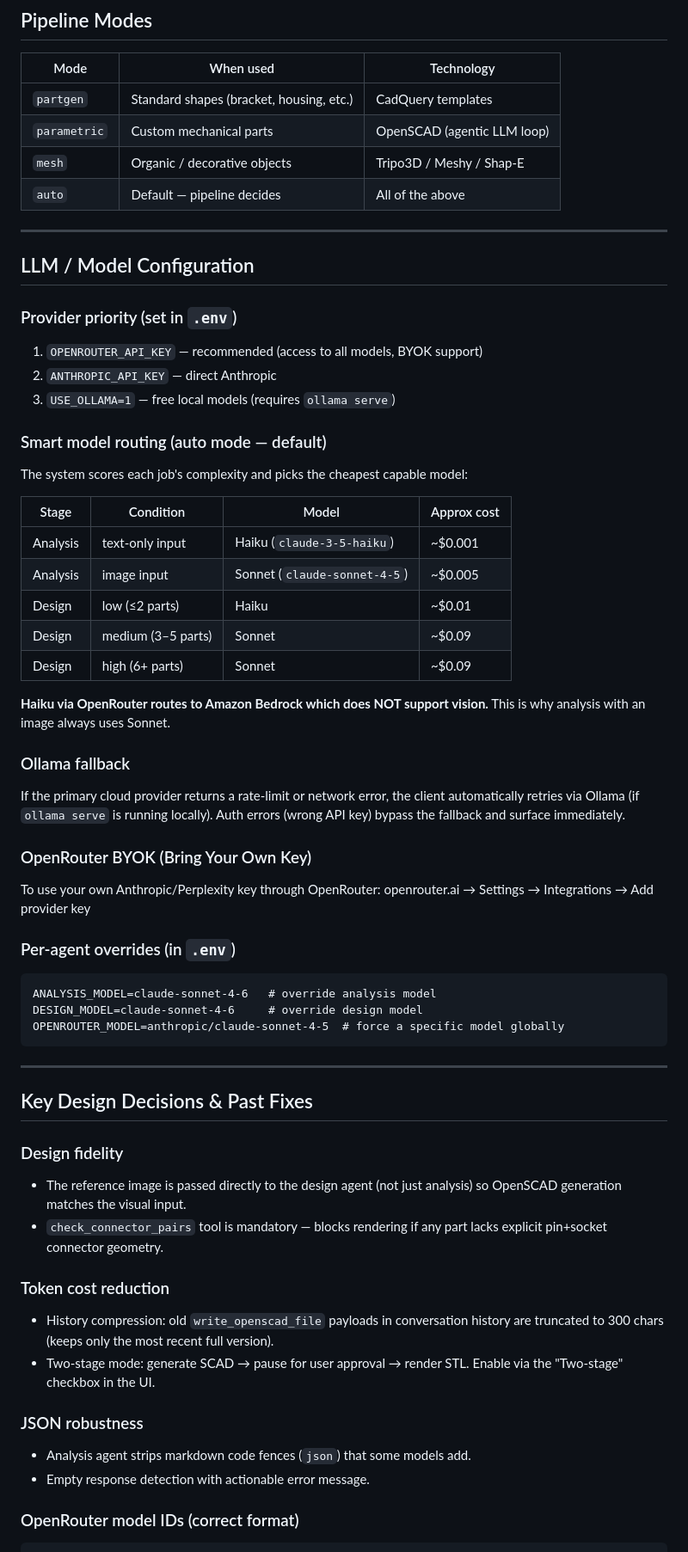
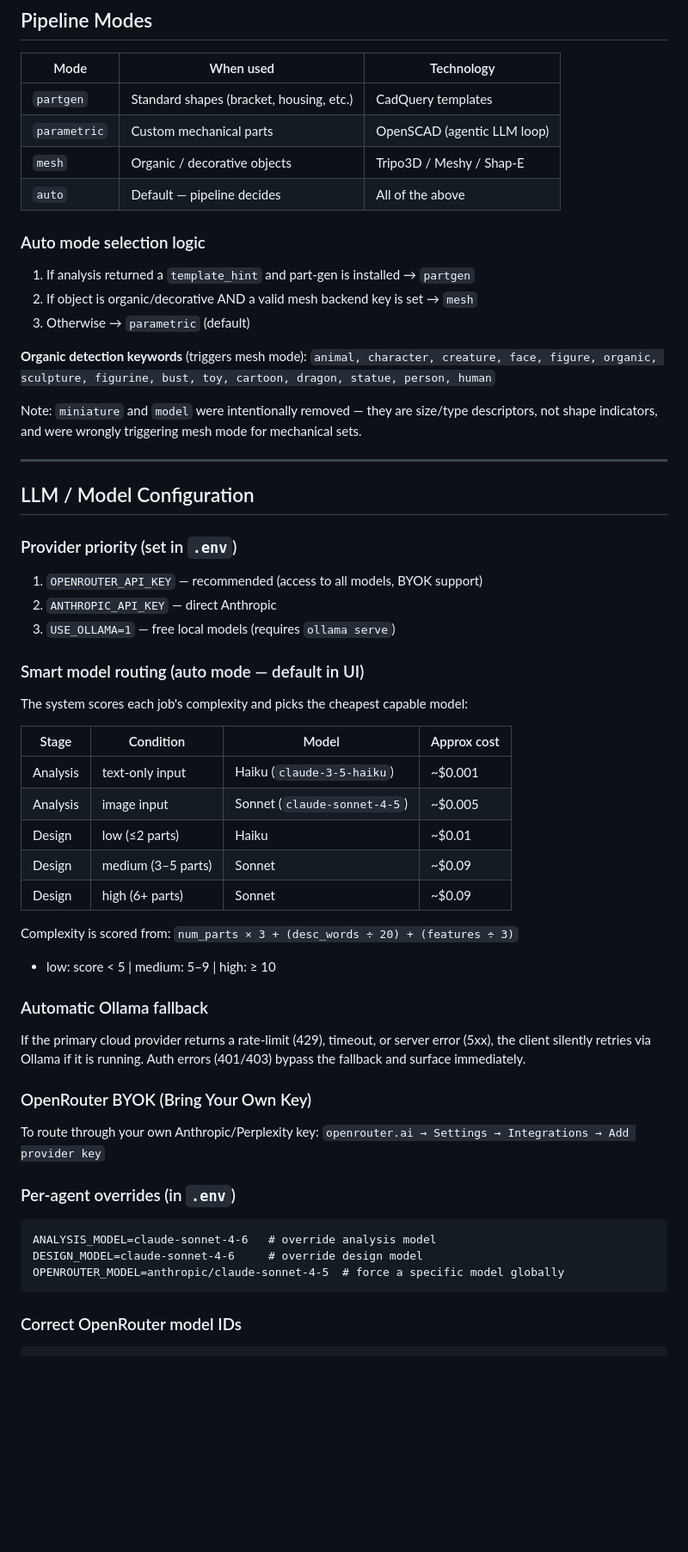
Before and after one commit to prafulpatil1978-bit/nanoclaw, a Markdown page: CLAUDE.md, the part around one of its changes. Shown at 86% size. Rendered like a GitHub page; blank space fills up the shorter version.

````diff
--- a/CLAUDE.md
+++ b/CLAUDE.md
@@ -70,6 +73,17 @@ nanoclaw/
 | `mesh` | Organic / decorative objects | Tripo3D / Meshy / Shap-E |
 | `auto` | Default — pipeline decides | All of the above |
 
+### Auto mode selection logic
+1. If analysis returned a `template_hint` and part-gen is installed → `partgen`
+2. If object is organic/decorative AND a valid mesh backend key is set → `mesh`
+3. Otherwise → `parametric` (default)
+
+**Organic detection keywords** (triggers mesh mode):
+`animal, character, creature, face, figure, organic, sculpture, figurine, bust, toy, cartoon, dragon, statue, person, human`
+
+Note: `miniature` and `model` were intentionally removed — they are size/type descriptors,
+not shape indicators, and were wrongly triggering mesh mode for mechanical sets.
+
 ---
 
 ## LLM / Model Configuration
@@ -79,7 +93,7 @@ nanoclaw/
 2. `ANTHROPIC_API_KEY` — direct Anthropic
 3. `USE_OLLAMA=1` — free local models (requires `ollama serve`)
 
-### Smart model routing (auto mode — default)
+### Smart model routing (auto mode — default in UI)
 The system scores each job's complexity and picks the cheapest capable model:
 
 | Stage | Condition | Model | Approx cost |
@@ -90,17 +104,17 @@ The system scores each job's complexity and picks the cheapest capable model:
 | Design | medium (3–5 parts) | Sonnet | ~$0.09 |
 | Design | high (6+ parts) | Sonnet | ~$0.09 |
 
-**Haiku via OpenRouter routes to Amazon Bedrock which does NOT support vision.**
-This is why analysis with an image always uses Sonnet.
+Complexity is scored from: `num_parts × 3 + (desc_words ÷ 20) + (features ÷ 3)`
+- low: score < 5 | medium: 5–9 | high: ≥ 10
 
-### Ollama fallback
-If the primary cloud provider returns a rate-limit or network error, the client
-automatically retries via Ollama (if `ollama serve` is running locally). Auth
-errors (wrong API key) bypass the fallback and surface immediately.
+### Automatic Ollama fallback
+If the primary cloud provider returns a rate-limit (429), timeout, or server error (5xx),
+the client silently retries via Ollama if it is running. Auth errors (401/403) bypass
+the fallback and surface immediately.
 
 ### OpenRouter BYOK (Bring Your Own Key)
-To use your own Anthropic/Perplexity key through OpenRouter:
-openrouter.ai → Settings → Integrations → Add provider key
+To route through your own Anthropic/Perplexity key:
+`openrouter.ai → Settings → Integrations → Add provider key`
 
 ### Per-agent overrides (in `.env`)
 ```
@@ -109,25 +123,5 @@ DESIGN_MODEL=claude-sonnet-4-6     # override design model
 OPENROUTER_MODEL=anthropic/claude-sonnet-4-5  # force a specific model globally
 ```
 
----
-
-## Key Design Decisions & Past Fixes
-
-### Design fidelity
-- The reference image is passed directly to the design agent (not just analysis)
-  so OpenSCAD generation matches the visual input.
-- `check_connector_pairs` tool is mandatory — blocks rendering if any part
-  lacks explicit pin+socket connector geometry.
-
-### Token cost reduction
-- History compression: old `write_openscad_file` payloads in conversation history
-  are truncated to 300 chars (keeps only the most recent full version).
-- Two-stage mode: generate SCAD → pause for user approval → render STL.
-  Enable via the "Two-stage" checkbox in the UI.
-
-### JSON robustness
-- Analysis agent strips markdown code fences (```json```) that some models add.
-- Empty response detection with actionable error message.
-
-### OpenRouter model IDs (correct format)
+### Correct OpenRouter model IDs
 ```
````
Also changed, not shown: other parts of CLAUDE.md (+64 -17 lines).
